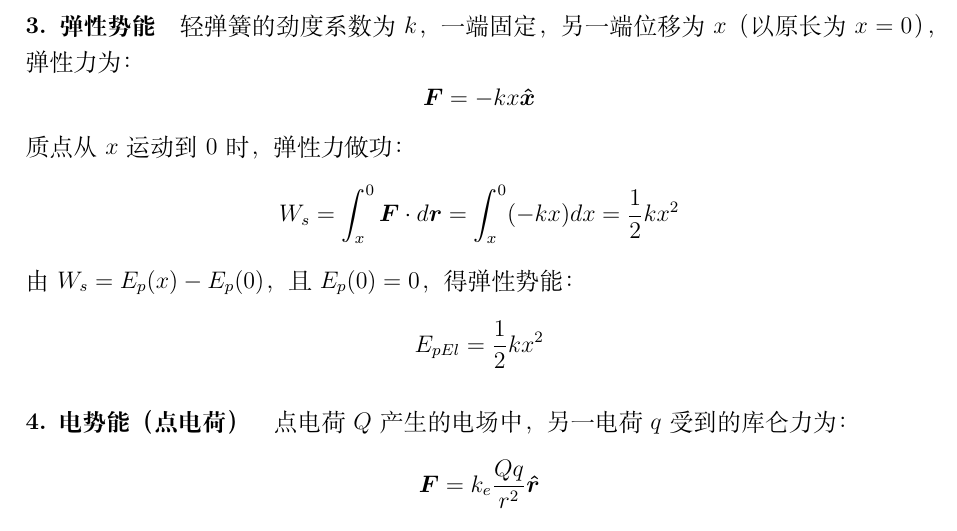
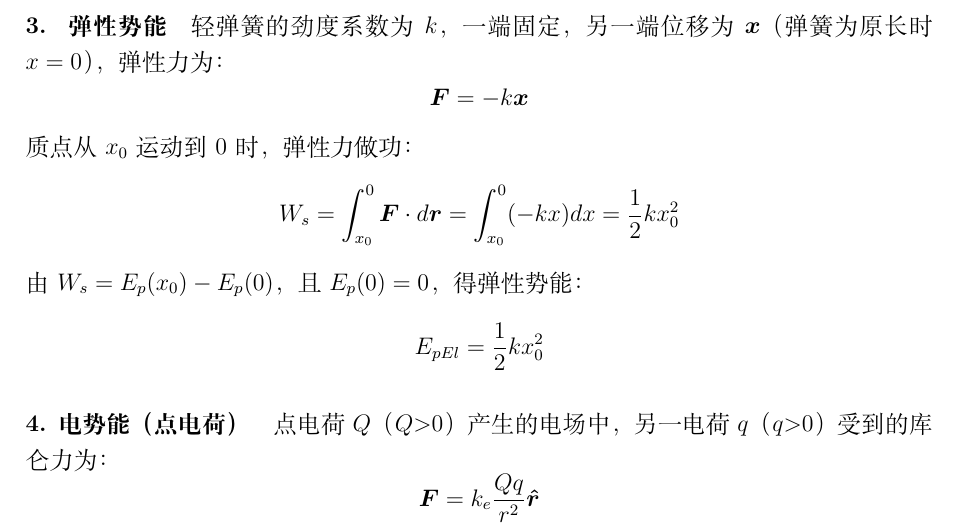
Before and after one commit to ZeXuanGong/PhyNav, a LaTeX document (sections/4.5-4.7.tex): part of page 3 of 10, cut so that both start at the same text. Compiled offline with XeLaTeX.

Commit message:
Update 4.5-4.7.tex
修改了不严谨的地方

```diff
--- a/sections/4.5-4.7.tex
+++ b/sections/4.5-4.7.tex
@@ -94,21 +94,21 @@ E_{pGrav} = -G\frac{Mm}{r}
 \]
 
 \paragraph{3. 弹性势能}
-轻弹簧的劲度系数为 \(k\)，一端固定，另一端位移为 \(x\)（以原长为 \(x=0\)），弹性力为：
+轻弹簧的劲度系数为 \(k\)，一端固定，另一端位移为\(\vct{x}\)（弹簧为原长时 \(x=0\)），弹性力为：
 \[
-\vct{F} = -kx\uve{x}
+\vct{F} = -k\vct{x}
 \]
-质点从 \(x\) 运动到 \(0\) 时，弹性力做功：
+质点从 \(x_0\) 运动到 \(0\) 时，弹性力做功：
 \[
-W_s = \int_{x}^{0} \vct{F} \cdot d\vct{r} = \int_{x}^{0} (-kx) dx = \frac{1}{2}kx^2
+W_s = \int_{x_0}^{0} \vct{F} \cdot d\vct{r} = \int_{x_0}^{0} (-kx) dx = \frac{1}{2}kx_0^2
 \]
-由 \(W_s = E_p(x) - E_p(0)\)，且 \(E_p(0)=0\)，得弹性势能：
+由 \(W_s = E_p(x_0) - E_p(0)\)，且 \(E_p(0)=0\)，得弹性势能：
 \[
-E_{pEl} = \frac{1}{2}kx^2
+E_{pEl} = \frac{1}{2}kx_0^2
 \]
 
 \paragraph{4. 电势能（点电荷）}
-点电荷 \(Q\) 产生的电场中，另一电荷 \(q\) 受到的库仑力为：
+点电荷 \(Q\)（\(Q\)>0）产生的电场中，另一电荷 \(q\)（\(q\)>0）受到的库仑力为：
 \[
 \vct{F} = k_e\frac{Qq}{r^2}\uve{r}
 \]
```
